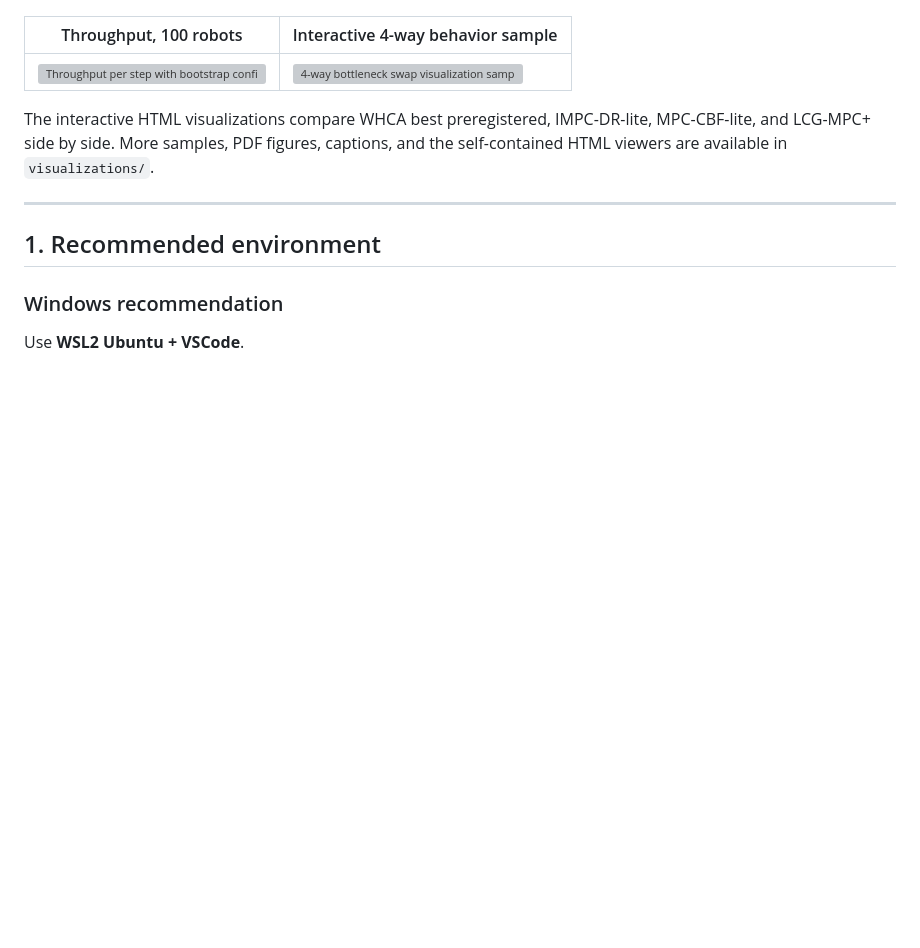
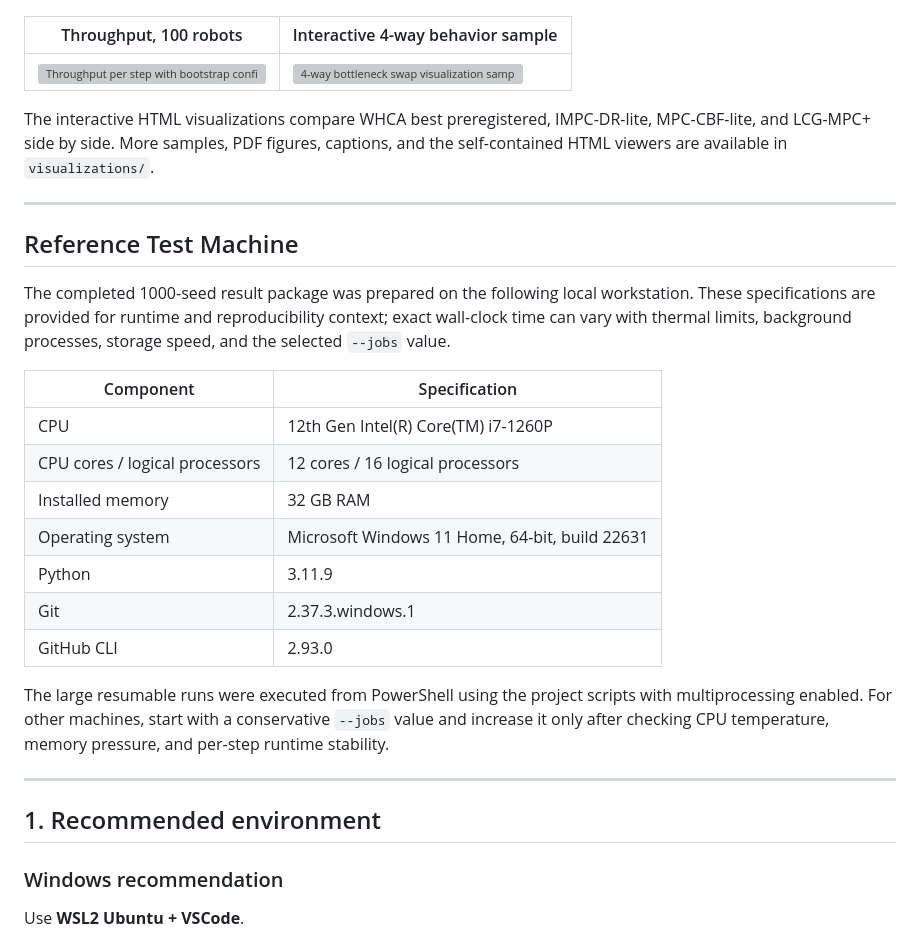
Before and after one commit to AndersHwang7/lcg-mpc-plus-deadlock-recovery, a Markdown page: README.md, the part around the change. GitHub-like rendering; blank space fills up the shorter version; grey boxes are pictures that could not be loaded.

Commit message:
Document reference test machine

```diff
--- a/README.md
+++ b/README.md
@@ -31,6 +31,24 @@ The completed 1000-seed paired evaluation compares LCG-MPC+ against WHCA best pr
 | ![Throughput per step with bootstrap confidence intervals](visualizations/paper_figures_1000seed/throughput_per_step_100robots_bootstrap_ci.png) | ![4-way bottleneck swap visualization sample](visualizations/sample_images/sample_bottleneck_swap_4way.png) |
 
 The interactive HTML visualizations compare WHCA best preregistered, IMPC-DR-lite, MPC-CBF-lite, and LCG-MPC+ side by side. More samples, PDF figures, captions, and the self-contained HTML viewers are available in `visualizations/`.
+
+---
+
+## Reference Test Machine
+
+The completed 1000-seed result package was prepared on the following local workstation. These specifications are provided for runtime and reproducibility context; exact wall-clock time can vary with thermal limits, background processes, storage speed, and the selected `--jobs` value.
+
+| Component | Specification |
+| --- | --- |
+| CPU | 12th Gen Intel(R) Core(TM) i7-1260P |
+| CPU cores / logical processors | 12 cores / 16 logical processors |
+| Installed memory | 32 GB RAM |
+| Operating system | Microsoft Windows 11 Home, 64-bit, build 22631 |
+| Python | 3.11.9 |
+| Git | 2.37.3.windows.1 |
+| GitHub CLI | 2.93.0 |
+
+The large resumable runs were executed from PowerShell using the project scripts with multiprocessing enabled. For other machines, start with a conservative `--jobs` value and increase it only after checking CPU temperature, memory pressure, and per-step runtime stability.
 
 ---
 
```
